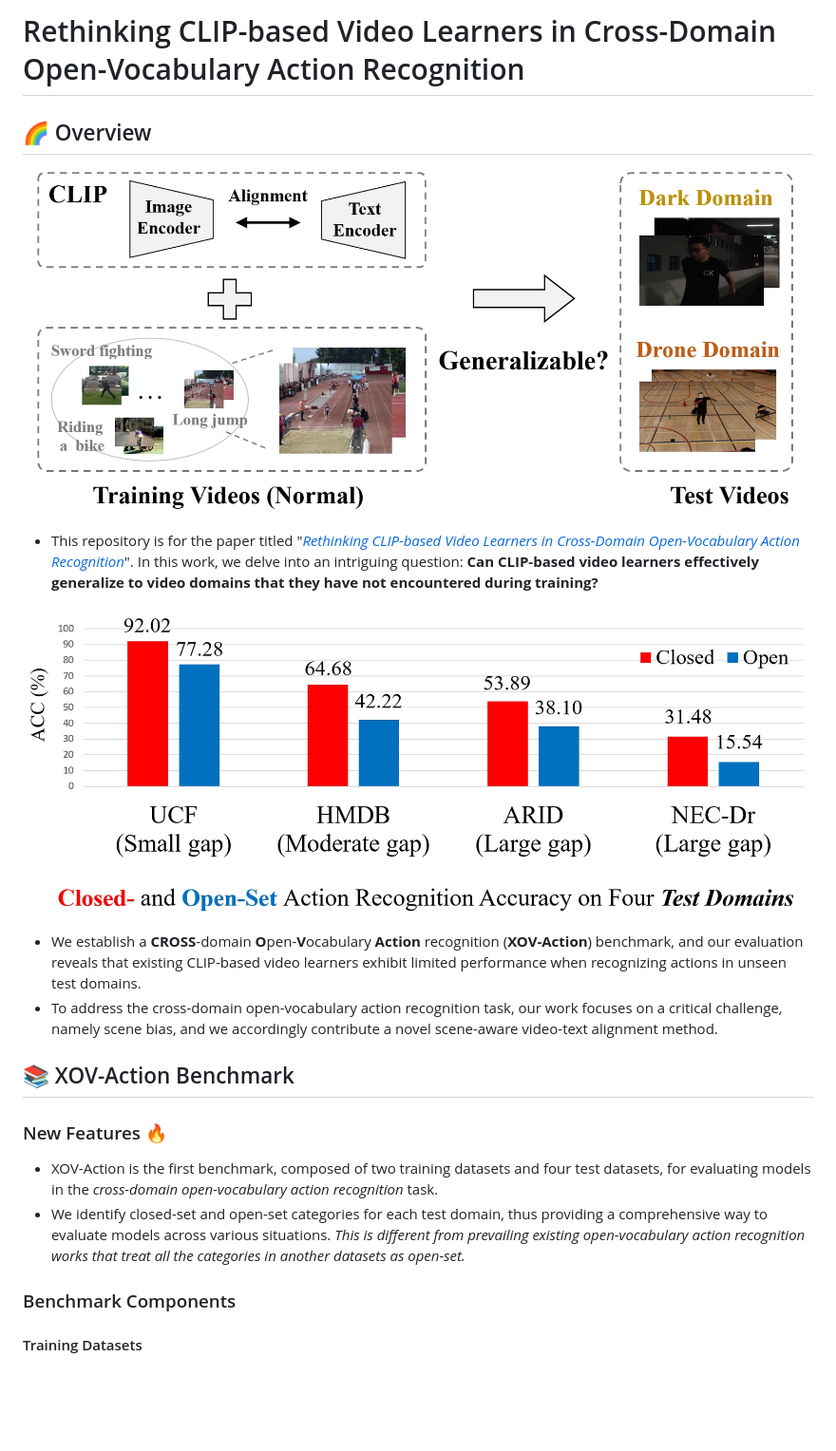
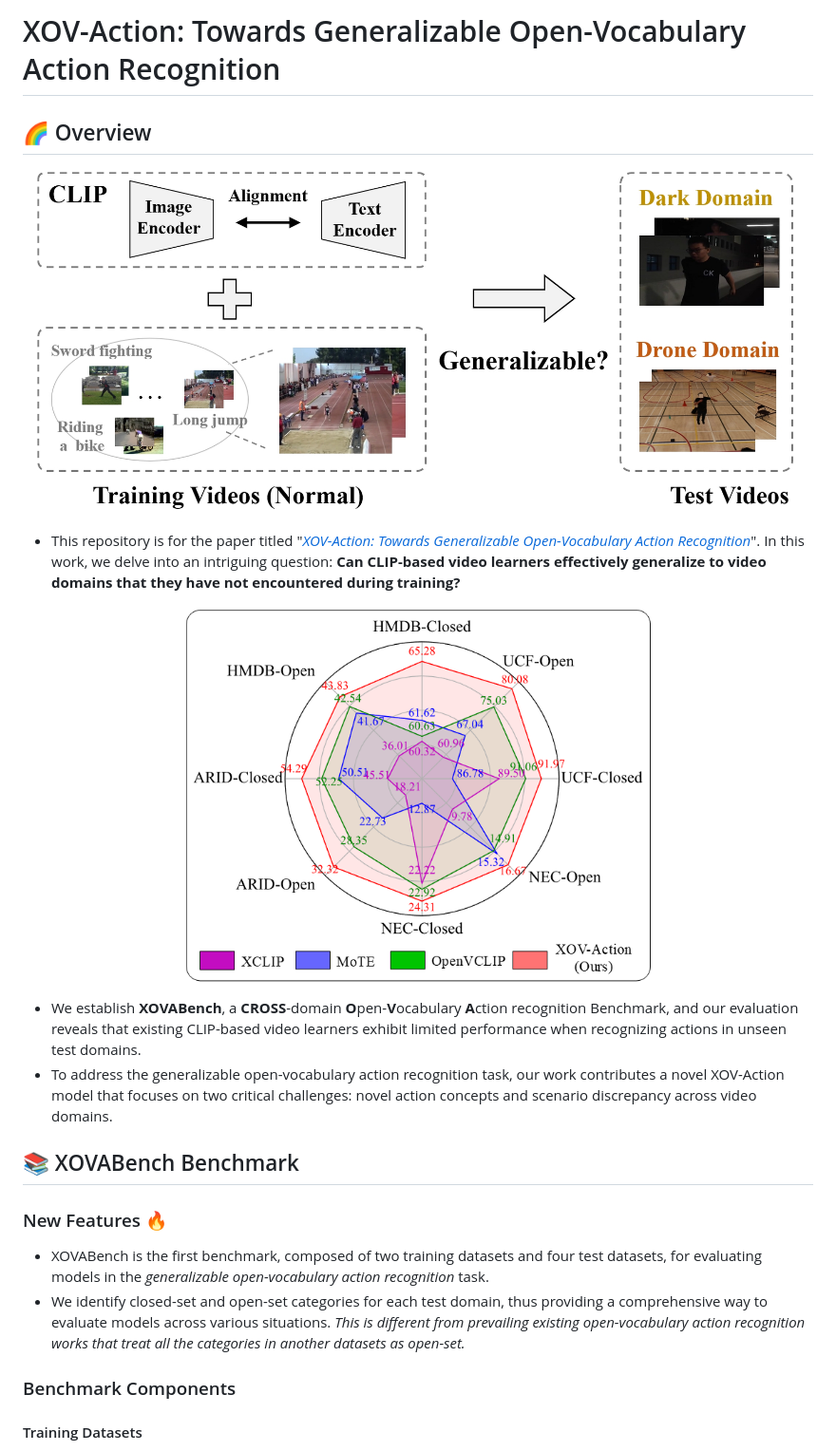
Before and after one commit to KunyuLin/XOV-Action, a Markdown page: README.md, the part around one of its changes. Shown at 95% size. Rendered like a GitHub page; pictures changed too: xovabench_results.png (added), xovaction_results.png (deleted); blank space fills up the shorter version.

```diff
--- a/README.md
+++ b/README.md
@@ -1,23 +1,25 @@
-# Rethinking CLIP-based Video Learners in Cross-Domain Open-Vocabulary Action Recognition
+# XOV-Action: Towards Generalizable Open-Vocabulary Action Recognition
 
 ## 🌈 Overview
 
-![alt text](xovaction_setting.png)
-<!-- https://github.com/KunyuLin/XOV-Action/blob/main/xovaction_setting.png?raw=true -->
+![alt text](xovabench_setting.png)
+<!-- https://github.com/KunyuLin/XOVABench/blob/main/xovabench_setting.png?raw=true -->
 
-- This repository is for the paper titled "[*Rethinking CLIP-based Video Learners in Cross-Domain Open-Vocabulary Action Recognition*](https://arxiv.org/abs/2403.01560)".
+- This repository is for the paper titled "[*XOV-Action: Towards Generalizable Open-Vocabulary Action Recognition*](https://arxiv.org/abs/2403.01560)".
 In this work, we delve into an intriguing question: **Can CLIP-based video learners effectively generalize to video domains that they have not encountered during training?**
 
-![alt text](xovaction_results.png)
-<!-- https://github.com/KunyuLin/XOV-Action/blob/main/xovaction_results.png?raw=true -->
+<p align="center">
+  <img src="xovabench_results.png" alt="XOVABench results" width="500">
+</p>
+<!-- https://github.com/KunyuLin/XOVABench/blob/main/xovabench_results.png?raw=true -->
 
-- We establish a **CROSS**-domain **O**pen-**V**ocabulary **Action** recognition (**XOV-Action**) benchmark, and our evaluation reveals that existing CLIP-based video learners exhibit limited performance when recognizing actions in unseen test domains.
-- To address the cross-domain open-vocabulary action recognition task, our work focuses on a critical challenge, namely scene bias, and we accordingly contribute a novel scene-aware video-text alignment method.
+- We establish **XOVABench**, a **CROSS**-domain **O**pen-**V**ocabulary **A**ction recognition Benchmark, and our evaluation reveals that existing CLIP-based video learners exhibit limited performance when recognizing actions in unseen test domains.
+- To address the generalizable open-vocabulary action recognition task, our work contributes a novel XOV-Action model that focuses on two critical challenges: novel action concepts and scenario discrepancy across video domains.
 
-## 📚 XOV-Action Benchmark
+## 📚 XOVABench Benchmark
 ### New Features 🔥
-- XOV-Action is the first benchmark, composed of two training datasets and four test datasets, for evaluating models in the *cross-domain open-vocabulary action recognition* task.
-- We identify closed-set and open-set categories for each test domain, thus providing a comprehensive way to evaluate models across various situations. *This is  different from prevailing existing open-vocabulary action recognition works that treat all the categories in another datasets as open-set.*
+- XOVABench is the first benchmark, composed of two training datasets and four test datasets, for evaluating models in the *generalizable open-vocabulary action recognition* task.
+- We identify closed-set and open-set categories for each test domain, thus providing a comprehensive way to evaluate models across various situations. *This is different from prevailing existing open-vocabulary action recognition works that treat all the categories in another datasets as open-set.*
 
 ### Benchmark Components
 #### Training Datasets
```
Also changed, not shown: other parts of README.md (+8 -7 lines), xovabench_setting.png (renamed from xovaction_setting.png).
